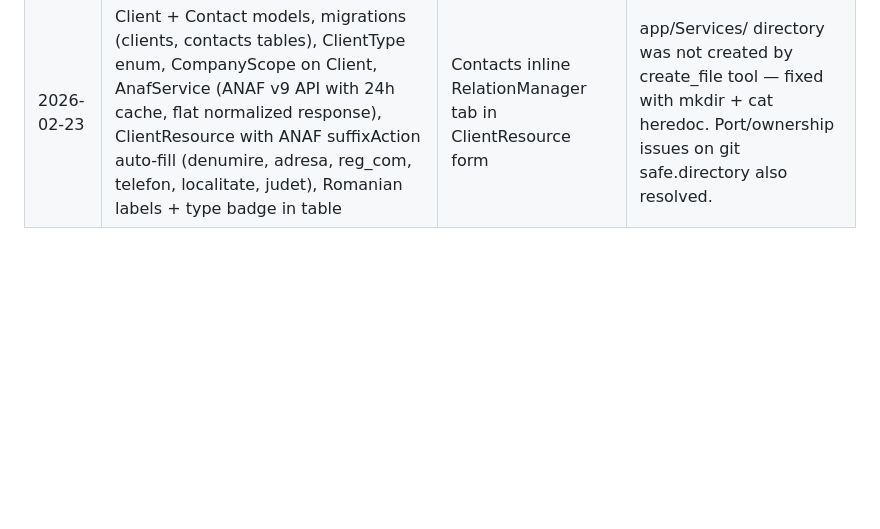
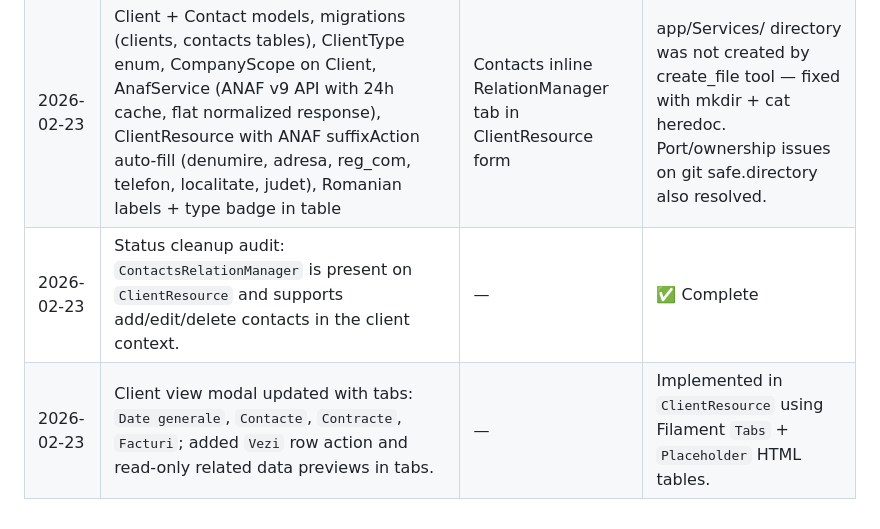
Before and after one commit to relutatar/factura2, a Markdown page: .github/prompts/02-clients-contacts.prompt.md, the part around the change. Drawn GitHub-style; blank space fills up the shorter version.

Commit message:
docs(prompts): cleanup status and acceptance tracking

```diff
--- a/.github/prompts/02-clients-contacts.prompt.md
+++ b/.github/prompts/02-clients-contacts.prompt.md
@@ -355,3 +355,5 @@ protected static ?string $navigationIcon     = 'heroicon-o-users';
 |---|---|---|---|
 | — | — | Everything | Not started |
 | 2026-02-23 | Client + Contact models, migrations (clients, contacts tables), ClientType enum, CompanyScope on Client, AnafService (ANAF v9 API with 24h cache, flat normalized response), ClientResource with ANAF suffixAction auto-fill (denumire, adresa, reg_com, telefon, localitate, judet), Romanian labels + type badge in table | Contacts inline RelationManager tab in ClientResource form | app/Services/ directory was not created by create_file tool — fixed with mkdir + cat heredoc. Port/ownership issues on git safe.directory also resolved. |
+| 2026-02-23 | Status cleanup audit: `ContactsRelationManager` is present on `ClientResource` and supports add/edit/delete contacts in the client context. | — | ✅ Complete |
+| 2026-02-23 | Client view modal updated with tabs: `Date generale`, `Contacte`, `Contracte`, `Facturi`; added `Vezi` row action and read-only related data previews in tabs. | — | Implemented in `ClientResource` using Filament `Tabs` + `Placeholder` HTML tables. |
```
Also changed, not shown: .github/prompts/03-contracts.prompt.md (+2 -1 lines).
